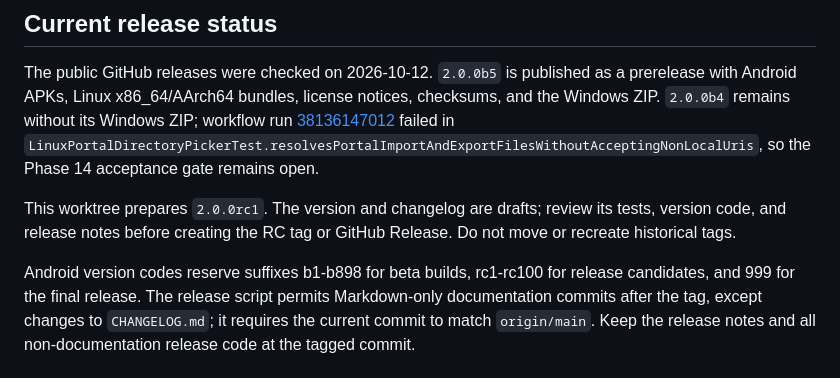
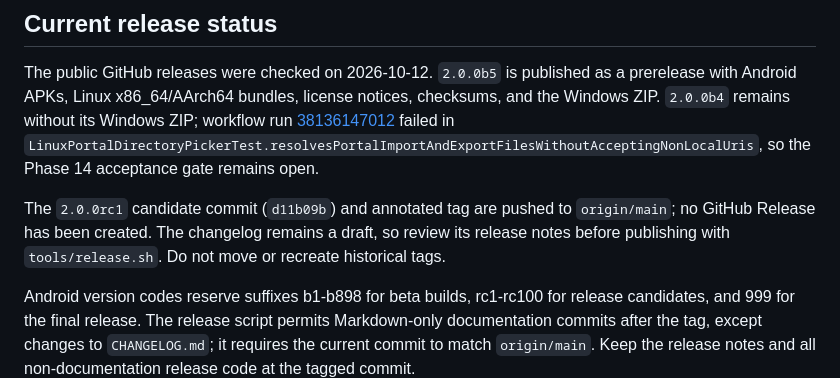
Before and after one commit to hanaretamae/Kaede-Gallery, a Markdown page: docs/releasing.md, the part around the change. Drawn GitHub-style.

Commit message:
Document pushed 2.0.0rc1 candidate
Co-authored-by: Copilot <223556219+Copilot@users.noreply.github.com>

```diff
--- a/docs/releasing.md
+++ b/docs/releasing.md
@@ -14,7 +14,7 @@
 
 The public GitHub releases were checked on 2026-10-12. `2.0.0b5` is published as a prerelease with Android APKs, Linux x86_64/AArch64 bundles, license notices, checksums, and the Windows ZIP. `2.0.0b4` remains without its Windows ZIP; workflow run [38136147012](https://github.com/hanaretamae/Kaede-Gallery/actions/runs/38136147012) failed in `LinuxPortalDirectoryPickerTest.resolvesPortalImportAndExportFilesWithoutAcceptingNonLocalUris`, so the Phase 14 acceptance gate remains open.
 
-This worktree prepares `2.0.0rc1`. The version and changelog are drafts; review its tests, version code, and release notes before creating the RC tag or GitHub Release. Do not move or recreate historical tags.
+The `2.0.0rc1` candidate commit (`d11b09b`) and annotated tag are pushed to `origin/main`; no GitHub Release has been created. The changelog remains a draft, so review its release notes before publishing with `tools/release.sh`. Do not move or recreate historical tags.
 
 Android version codes reserve suffixes b1-b898 for beta builds, rc1-rc100 for release candidates, and 999 for the final release. The release script permits Markdown-only documentation commits after the tag, except changes to `CHANGELOG.md`; it requires the current commit to match `origin/main`. Keep the release notes and all non-documentation release code at the tagged commit.
 
```
Also changed, not shown: docs/releasing.ja.md (+1 -1 lines).
